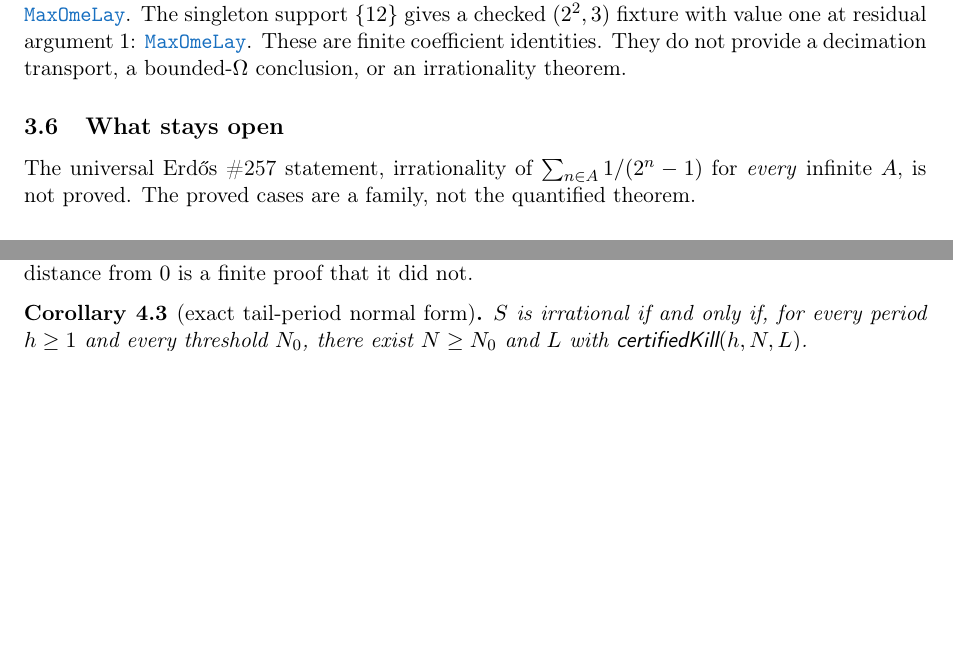
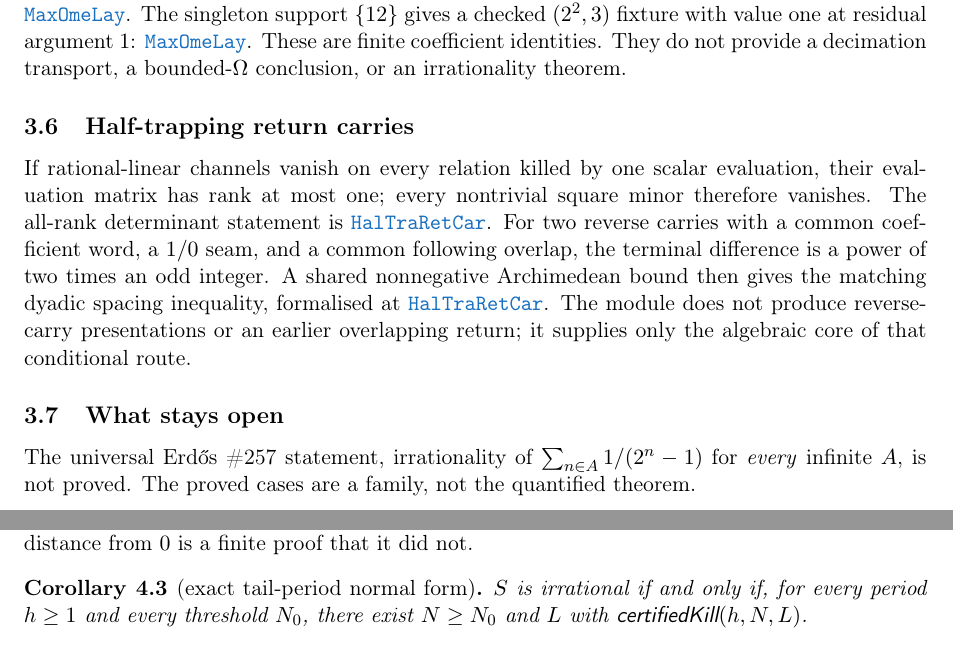
Before and after one commit to wcook04/plectis-lean-erdos249-257, a LaTeX paper (paper/erdos249-257-exposition.tex, which reads paper/module-aliases.tex): two parts of pages 7 and 8 of 22 before the commit and two parts of pages 7 and 9 of 23 after it, joined at a grey line, cut so that both start at the same text, the shorter picture padded with empty space. Compiled offline with pdfLaTeX.

Commit message:
Promote half trapping return carry interface

```diff
--- a/paper/erdos249-257-exposition.tex
+++ b/paper/erdos249-257-exposition.tex
@@ -533,6 +533,21 @@ one at residual argument $1$:
 \lrefx{MaximalOmegaLayer.lean}{65}{mixedPrimePowerLayerTwo_twelve_fixture}.
 These are finite coefficient identities.  They do not provide a decimation
 transport, a bounded-$\Omega$ conclusion, or an irrationality theorem.
+
+\subsection{Half-trapping return carries}\label{res:halftrapping}
+
+If rational-linear channels vanish on every relation killed by one scalar
+evaluation, their evaluation matrix has rank at most one; every nontrivial
+square minor therefore vanishes.  The all-rank determinant statement is
+\lref{HalfTrappingReturnCarry.lean}{42}{relationInvariantLinearChannels_det_eq_zero}.
+For two reverse carries with a common coefficient word, a $1/0$ seam, and a
+common following overlap, the terminal difference is a power of two times an
+odd integer.  A shared nonnegative Archimedean bound then gives the matching
+dyadic spacing inequality, formalised at
+\lrefx{HalfTrappingReturnCarry.lean}{191}{overlappingReverseCarryWords_twoPow_le_realBound}.
+The module does not produce reverse-carry presentations or an earlier
+overlapping return; it supplies only the algebraic core of that conditional
+route.
 
 \subsection{What stays open}
 
--- a/paper/module-aliases.tex
+++ b/paper/module-aliases.tex
@@ -20,6 +20,7 @@
 \expandafter\def\csname modulesigil@GcdMomentCalculus.lean\endcsname{GcdMomCal}
 \expandafter\def\csname modulesigil@GenericTailOrbitRigidity.lean\endcsname{GenTaiOrbRig}
 \expandafter\def\csname modulesigil@GreedyAchievementSet.lean\endcsname{GreAchSet}
+\expandafter\def\csname modulesigil@HalfTrappingReturnCarry.lean\endcsname{HalTraRetCar}
 \expandafter\def\csname modulesigil@JointExponentTransport.lean\endcsname{JoiExpTra}
 \expandafter\def\csname modulesigil@LcmConeFlatness.lean\endcsname{LcmConFla}
 \expandafter\def\csname modulesigil@LcmConeNonflat.lean\endcsname{LcmConNon}
```
Also changed, not shown: docs/ORIENTATION.md (+4 -4 lines), 8 other files.
